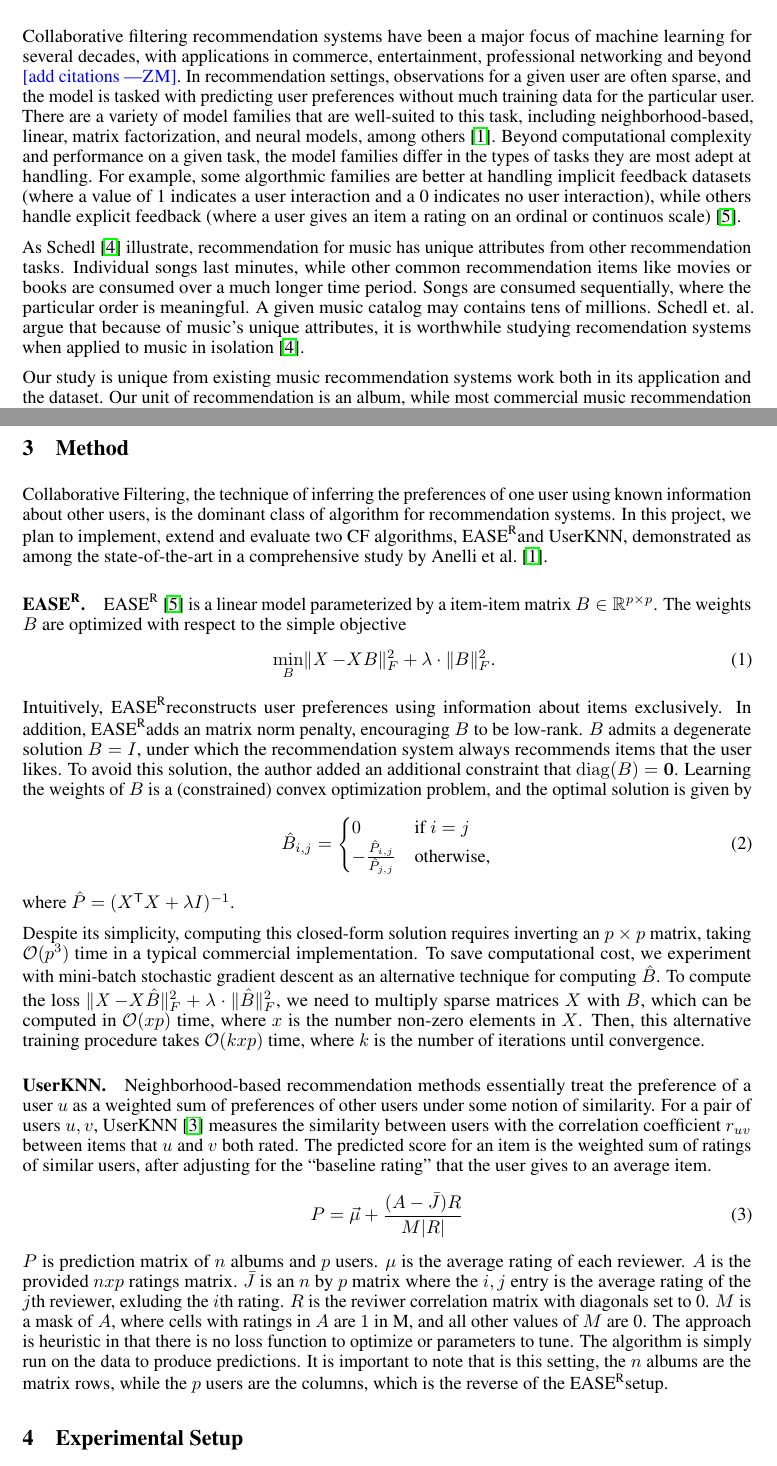
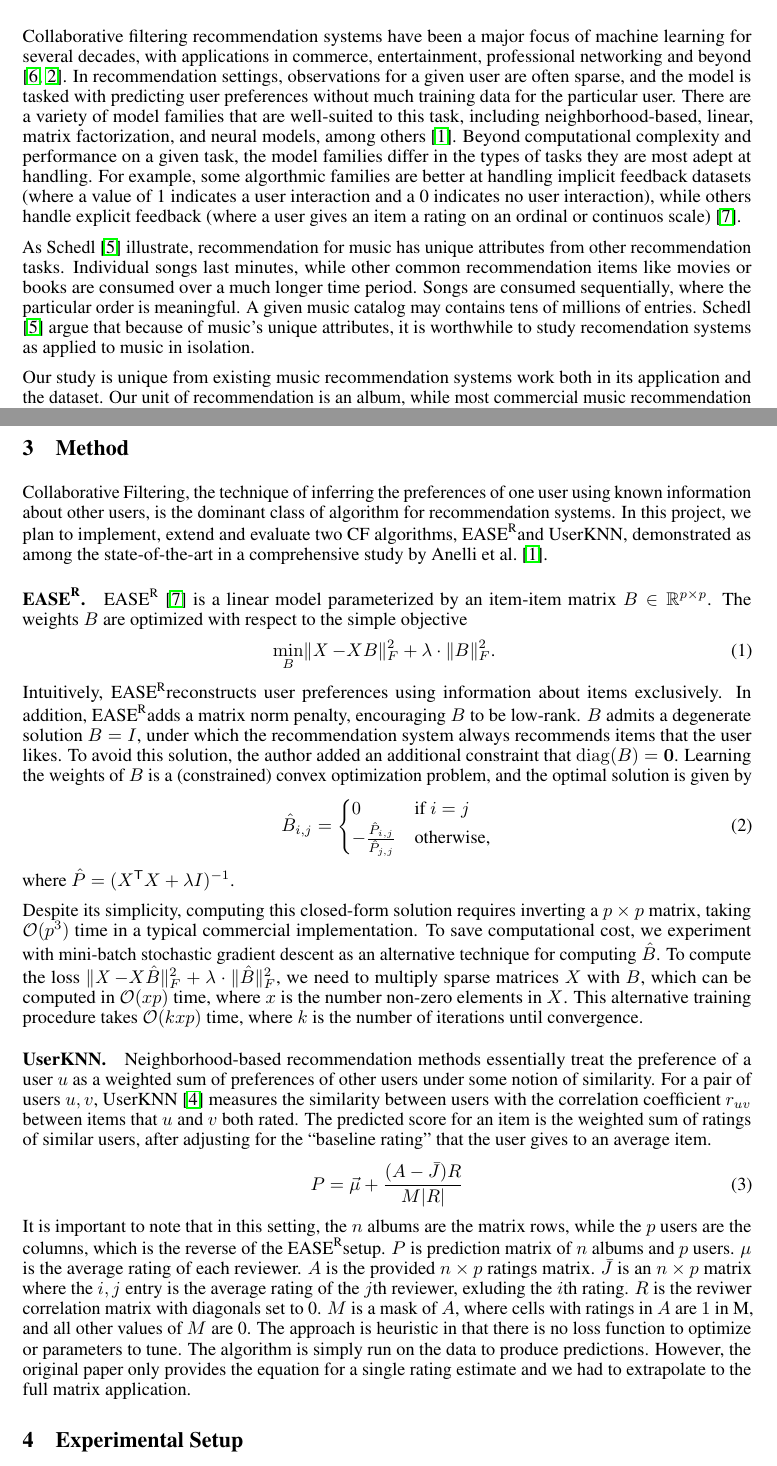
Before and after one commit to Y0mingZhang/music-recommendation, a LaTeX document (paper/writeup.tex): two parts of pages 1 and 2 of 5, joined at a grey line, cut so that both start at the same text. Compiled offline with pdfLaTeX.

Commit message:
final paper revisions

```diff
--- a/paper/writeup.tex
+++ b/paper/writeup.tex
@@ -81,7 +81,7 @@ On a heldout test set, \easer achieves an F1@20 score of 27.0, an impressive
 \section{Literature Review}
 Collaborative filtering recommendation systems have been a major focus of
  machine learning for several decades, with applications in commerce,
- entertainment, professional networking and beyond \zander{add citations}.
+ entertainment, professional networking and beyond \citep{smithTwoDecadesOfRecommenderSystemsAtAmazon.com2017,gomezUribeTheNetflixRecommenderSystem2016}.
 In recommendation settings, observations for a given user are often sparse, and
  the model is tasked with predicting user preferences without much training data
  for the particular user.
@@ -101,12 +101,9 @@ As \citet{Schedl2018} illustrate, recommendation for music has unique
 Individual songs last minutes, while other common recommendation items like
  movies or books are consumed over a much longer time period.
 Songs are consumed sequentially, where the particular order is meaningful.
-A given music catalog may contains tens of millions.
-Schedl et.
-al. argue that because of music's unique attributes, it is
-worthwhile
-studying recomendation systems when applied to music
-in isolation \citep{Schedl2018}.
+A given music catalog may contains tens of millions of entries.
+\citet{Schedl2018} argue that because of music's unique attributes, it is
+worthwhile to study recomendation systems as applied to music in isolation.
 
 Our study is unique from existing music recommendation systems work both in its
  application and the dataset.
@@ -130,7 +127,7 @@ In this project, we plan to implement, extend and evaluate two CF algorithms,
 
 \paragraph*{\easer.}
 \easer~\citep{steckEmbarrassinglyShallowAutoencoders2019}
-is a linear model parameterized by a item-item matrix $B \in
+is a linear model parameterized by an item-item matrix $B \in
 	\mathbb{R}^{p \times p}$.
 The weights $B$ are optimized with respect to the simple objective
  \begin{equation} \min_B \norm{\X - X B}_F^2 + \lambda \cdot \norm{B}_F^2
@@ -139,7 +136,7 @@ The weights $B$ are optimized with respect to the simple objective
 \end{equation}
 Intuitively, \easer reconstructs user preferences using information about items
  exclusively.
-In addition, \easer adds an matrix norm penalty, encouraging $B$ to be
+In addition, \easer adds a matrix norm penalty, encouraging $B$ to be
  low-rank.
 $B$ admits a degenerate solution $B = I$, under which the
 recommendation system always recommends items that the user likes.
@@ -152,7 +149,7 @@ Learning the weights of $B$ is a (constrained) convex optimization problem, and
 	 (\transpose{X} X + \lambda I)^{-1}$.
 
 Despite its simplicity, computing this closed-form solution requires inverting
- an $p \times p$ matrix, taking $\mathcal{O}(p^3)$ time in a typical commercial
+ a $p \times p$ matrix, taking $\mathcal{O}(p^3)$ time in a typical commercial
  implementation.
 To save computational cost, we experiment with mini-batch stochastic gradient
  descent as an alternative technique for computing $\hat{B}$.
@@ -160,7 +157,7 @@ To compute the loss $\norm{\X - X \hat{B}}_F^2 + \lambda \cdot
 	 \norm{\hat{B}}_F^2$, we need to multiply sparse matrices $X$ with $B$, which
  can be computed in $\mathcal{O}(x p)$ time, where $x$ is the number non-zero
  elements in $X$.
-Then, this alternative training procedure takes $\mathcal{O}(kxp)$ time, where
+This alternative training procedure takes $\mathcal{O}(kxp)$ time, where
  $k$ is the number of iterations until convergence.
 
 \paragraph*{\userknn.}
@@ -175,12 +172,15 @@ The predicted score for an item is the weighted sum of ratings of similar
  users, after adjusting for the ``baseline rating'' that the user gives to an
  average item.
 \begin{equation}
-P = \vec{\mu} + \frac{(A - \bar J)R}{M \card{R}} \end{equation}  $P$ is
- prediction matrix of $n$ albums and $p$ users.
+	P = \vec{\mu} + \frac{(A - \bar J)R}{M \card{R}}
+\end{equation}
+It is important to note that in this setting, the $n$ albums are the matrix
+ rows, while the $p$ users are the columns, which is the reverse of the \easer
+ setup.
+$P$ is prediction matrix of $n$ albums and $p$ users.
 $\mu$ is the average
 rating
-of each reviewer. $A$ is the provided $nxp$ ratings matrix. $\bar J$ is an $n$
-by $p$
+of each reviewer. $A$ is the provided $n \times p$ ratings matrix. $\bar J$ is an $n \times p$
 matrix where the $i,j$ entry is the average rating of the $j$th reviewer,
 exluding the $i$th
 rating. $R$ is the reviwer correlation matrix with diagonals set to 0. $M$ is
@@ -189,10 +189,10 @@ $A$, where cells with ratings in $A$ are $1$ in M, and all other values of $M$
 are 0.
 The approach is heuristic in that there is no loss function to optimize or
  parameters to tune.
-The algorithm is simply run on the data to produce predictions.
-It is important to note that is this setting, the $n$ albums are the matrix
- rows, while the $p$ users are the columns, which is the reverse of the \easer
- setup.
+The algorithm is simply run on the data to produce predictions. However, the original paper
+only provides the equation for a single rating estimate and we had to extrapolate to the
+full matrix application.
+
 
 \section{Experimental Setup}
 \label{sec:setup}
```
Also changed, not shown: paper/writeup.tex (14 more changed lines).
